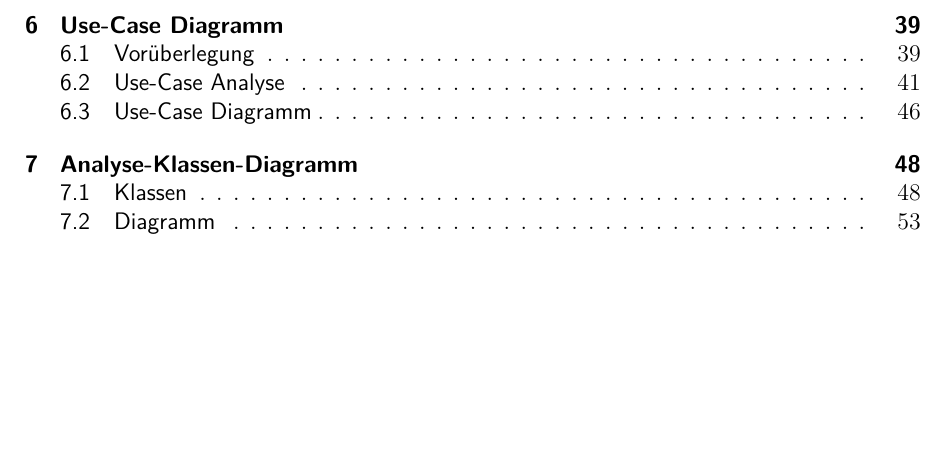
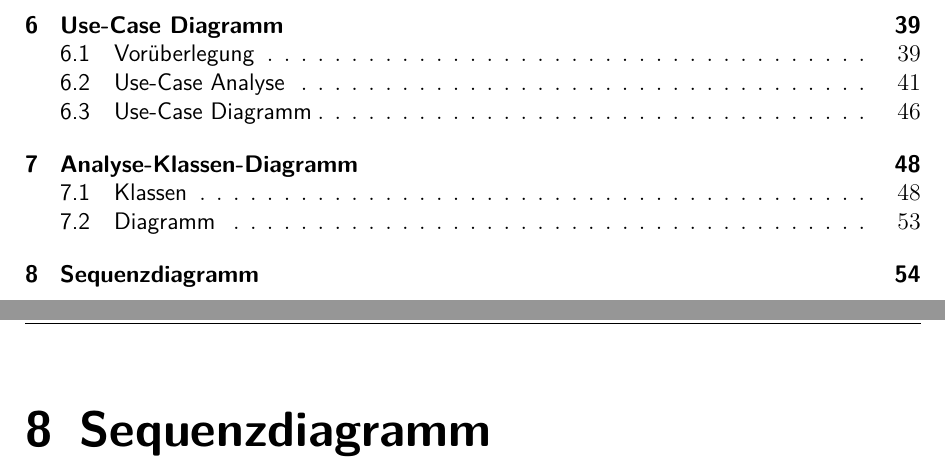
Before and after one commit to JPHelios/SWE_Programmentwurf, a LaTeX document (Latex/Praxisbericht.tex, which reads Latex/Inhalt/04_Inhalt/Sequenzdiagramm/chapter_8.tex): part of page 2 of 58 before the commit and two parts of pages 2 and 59 of 59 after it, the two joined at a grey line, cut so that both start at the same text, the shorter picture padded with empty space. Compiled offline with pdfLaTeX.

Commit message:
Kapitel 8 angelegt

```diff
--- /dev/null
+++ b/Latex/Inhalt/04_Inhalt/Sequenzdiagramm/chapter_8.tex
@@ -0,0 +1 @@
+\chapter{Sequenzdiagramm}
```
Also changed, not shown: Latex/Praxisbericht.tex (+1 -0 lines), Latex/Praxisbericht.pdf, 2 other files.
